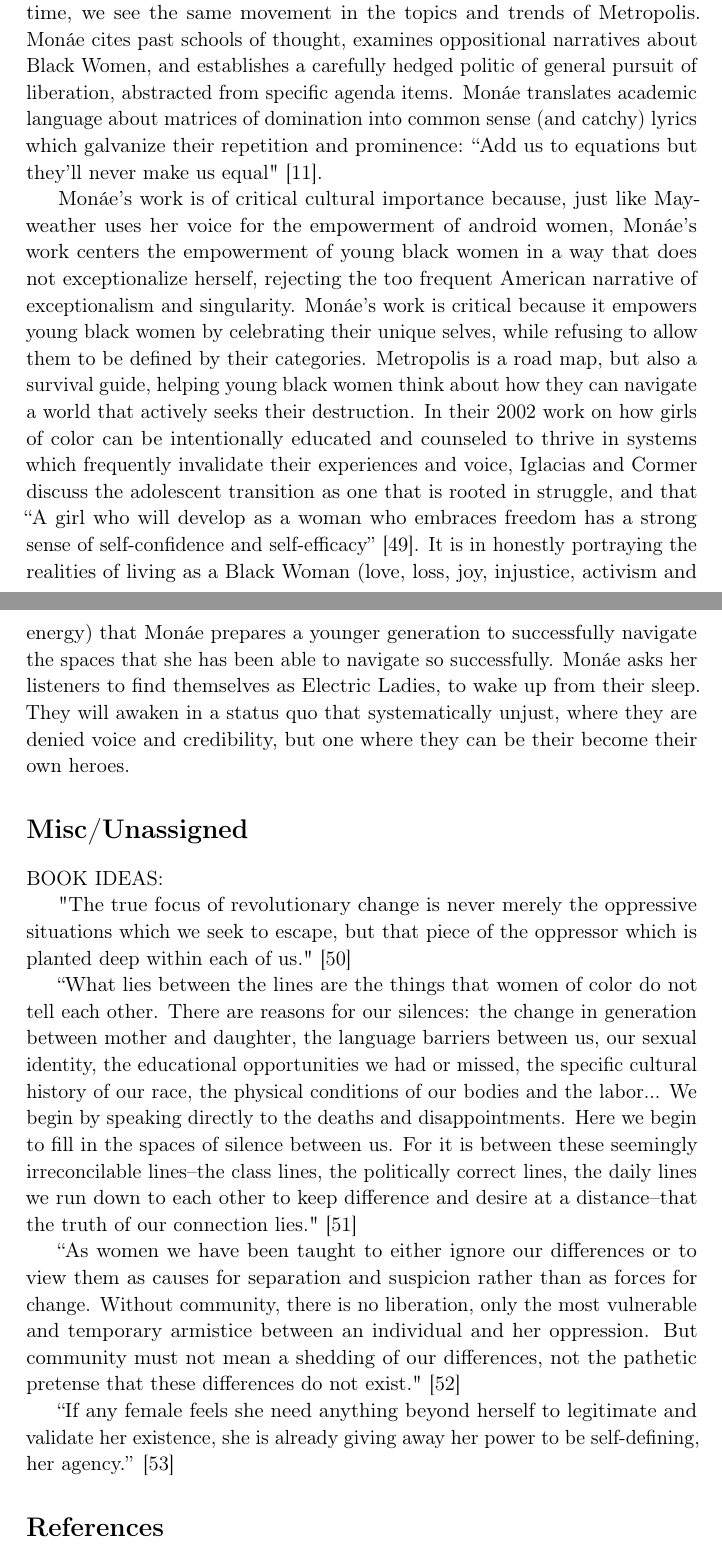
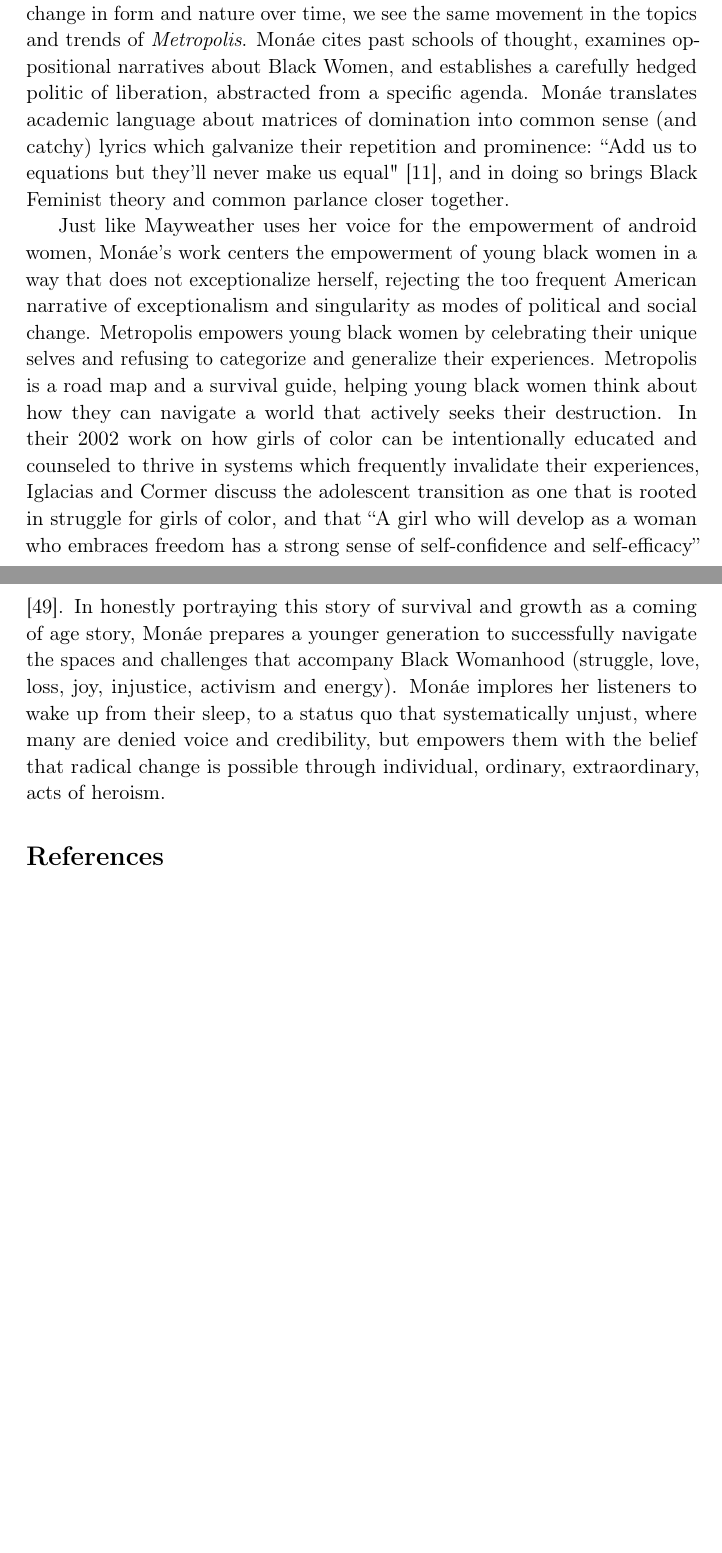
Before and after one commit to gbdubs/monae, a LaTeX paper (dreamsareforever.tex): two parts of pages 17 and 18 of 22 before the commit and two parts of pages 17 and 18 of 21 after it, joined at a grey line, cut so that both start at the same text, the shorter picture padded with empty space. Compiled offline with pdfLaTeX.

Commit message:
Final Changes Pre-practice.  Getting into some fine tuning.

```diff
--- a/dreamsareforever.tex
+++ b/dreamsareforever.tex
@@ -25,7 +25,7 @@
 %----------------------------------------------------------------------------------------
 
 \title{\textbf{\linespread{2.1}These Dreams are Forever}\\ % Title
-Janelle Mon\'ae's Metropolis as a Historiography of Black Feminism} % Subtitle
+Janelle Mon\'ae's \emph{Metropolis} as a Historiography of Black Feminism} % Subtitle
 
 \author{\textsc{Grady Ward} % Author
 \\{\textit{Brandeis University}}} % Institution
@@ -433,35 +434,32 @@
 Metropolis examines situations that are mundane and spectacular, unjust systems and unabashed love with the consistent analytical lens of Black Feminism.
-Just as we see Black Feminism change in form and nature over time, we see the same movement in the topics and trends of Metropolis.
-Mon\'ae cites past schools of thought, examines oppositional narratives about Black Women, and establishes a carefully hedged politic of general pursuit of liberation, abstracted from specific agenda items.
-Mon\'ae translates academic language about matrices of domination into common sense (and catchy) lyrics which galvanize their repetition and prominence: ``Add us to equations but they'll never make us equal" \cite{queen}.
+Just as we see Black Feminism change in form and nature over time, we see the same movement in the topics and trends of \emph{Metropolis}.
+Mon\'ae cites past schools of thought, examines oppositional narratives about Black Women, and establishes a carefully hedged politic of liberation, abstracted from a specific agenda.
+Mon\'ae translates academic language about matrices of domination into common sense (and catchy) lyrics which galvanize their repetition and prominence: ``Add us to equations but they'll never make us equal" \cite{queen}, and in doing so brings Black Feminist theory and common parlance closer together.
 
-Mon\'ae's work is of critical cultural importance because, just like Mayweather uses her voice for the empowerment of android women, Mon\'ae's work centers the empowerment of young black women in a way that does not exceptionalize herself, rejecting the too frequent American narrative of exceptionalism and singularity.
-Mon\'ae's work is critical because it empowers young black women by celebrating their unique selves, while refusing to allow them to be defined by their categories.
-Metropolis is a road map, but also a survival guide, helping young black women think about how they can navigate a world that actively seeks their destruction.
-In their 2002 work on how girls of color can be intentionally educated and counseled to thrive in systems which frequently invalidate their experiences and voice, Iglacias and Cormer discuss the adolescent transition as one that is rooted in struggle, and that ``A girl who will develop as a woman who embraces freedom has a strong sense of self-confidence and self-efficacy'' \cite{iglesiascormier}.
-It is in honestly portraying the realities of living as a Black Woman (love, loss, joy, injustice, activism and energy) that Mon\'ae prepares a younger generation to successfully navigate the spaces that she has been able to navigate so successfully.
-Mon\'ae asks her listeners to find themselves as Electric Ladies, to wake up from their sleep.
-They will awaken in a status quo that systematically unjust, where they are denied voice and credibility, but one where they can be their become their own heroes.
-
-
+Just like Mayweather uses her voice for the empowerment of android women, Mon\'ae's work centers the empowerment of young black women in a way that does not exceptionalize herself, rejecting the too frequent American narrative of exceptionalism and singularity as modes of political and social change.
+Metropolis empowers young black women by celebrating their unique selves and refusing to categorize and generalize their experiences.
+Metropolis is a road map and a survival guide, helping young black women think about how they can navigate a world that actively seeks their destruction.
+In their 2002 work on how girls of color can be intentionally educated and counseled to thrive in systems which frequently invalidate their experiences, Iglacias and Cormer discuss the adolescent transition as one that is rooted in struggle for girls of color, and that ``A girl who will develop as a woman who embraces freedom has a strong sense of self-confidence and self-efficacy'' \cite{iglesiascormier}.
+In honestly portraying this story of survival and growth as a coming of age story, Mon\'ae prepares a younger generation to successfully navigate the spaces and challenges that accompany Black Womanhood (struggle, love, loss, joy, injustice, activism and energy).
+Mon\'ae implores her listeners to wake up from their sleep, to a status quo that systematically unjust, where many are denied voice and credibility, but empowers them with the belief that radical change is possible through individual, ordinary, extraordinary, acts of heroism.
 
 %------------------------------------------------
 
 
-\section*{Misc/Unassigned}
-
-BOOK IDEAS:
-
-"The true focus of revolutionary change is never merely the oppressive situations which we seek to escape, but that piece of the oppressor which is planted deep within each of us." \cite{lordredefiningdifference}
-
-``What lies between the lines are the things that women of color do not tell each other. There are reasons for our silences: the change in generation between mother and daughter, the language barriers between us, our sexual identity, the educational opportunities we had or missed, the specific cultural history of our race, the physical conditions of our bodies and the labor... We begin by speaking directly to the deaths and disappointments. Here we begin to fill in the spaces of silence between us. For it is between these seemingly irreconcilable lines--the class lines, the politically correct lines, the daily lines we run down to each other to keep difference and desire at a distance--that the truth of our connection lies." \cite{thebridge}
-
-``As women we have been taught to either ignore our differences or to view them as causes for separation and suspicion rather than as forces for change. Without community, there is no liberation, only the most vulnerable and temporary armistice between an individual and her oppression. But community must not mean a shedding of our differences, not the pathetic pretense that these differences do not exist." \cite{lorde2003master}
-
-
-
-
-``If any female feels she need anything beyond herself to legitimate and validate her existence, she is already giving away her power to be self-defining, her agency.'' \cite{hooksforeveryone}
+%\section*{Misc/Unassigned}
+%
+%BOOK IDEAS:
+%
+%"The true focus of revolutionary change is never merely the oppressive situations which we seek to escape, but that piece of the oppressor which is planted deep within each of us." \cite{lordredefiningdifference}
+%
+%``What lies between the lines are the things that women of color do not tell each other. There are reasons for our silences: the change in generation between mother and daughter, the language barriers between us, our sexual identity, the educational opportunities we had or missed, the specific cultural history of our race, the physical conditions of our bodies and the labor... We begin by speaking directly to the deaths and disappointments. Here we begin to fill in the spaces of silence between us. For it is between these seemingly irreconcilable lines--the class lines, the politically correct lines, the daily lines we run down to each other to keep difference and desire at a distance--that the truth of our connection lies." \cite{thebridge}
+%
+%``As women we have been taught to either ignore our differences or to view them as causes for separation and suspicion rather than as forces for change. Without community, there is no liberation, only the most vulnerable and temporary armistice between an individual and her oppression. But community must not mean a shedding of our differences, not the pathetic pretense that these differences do not exist." \cite{lorde2003master}
+%
+%
+%
+%
+%``If any female feels she need anything beyond herself to legitimate and validate her existence, she is already giving away her power to be self-defining, her agency.'' \cite{hooksforeveryone}
 
 
 
```
Also changed, not shown: dreamsareforever.pdf, dreamsareforever.tex (41 more changed lines), 3 other files.
